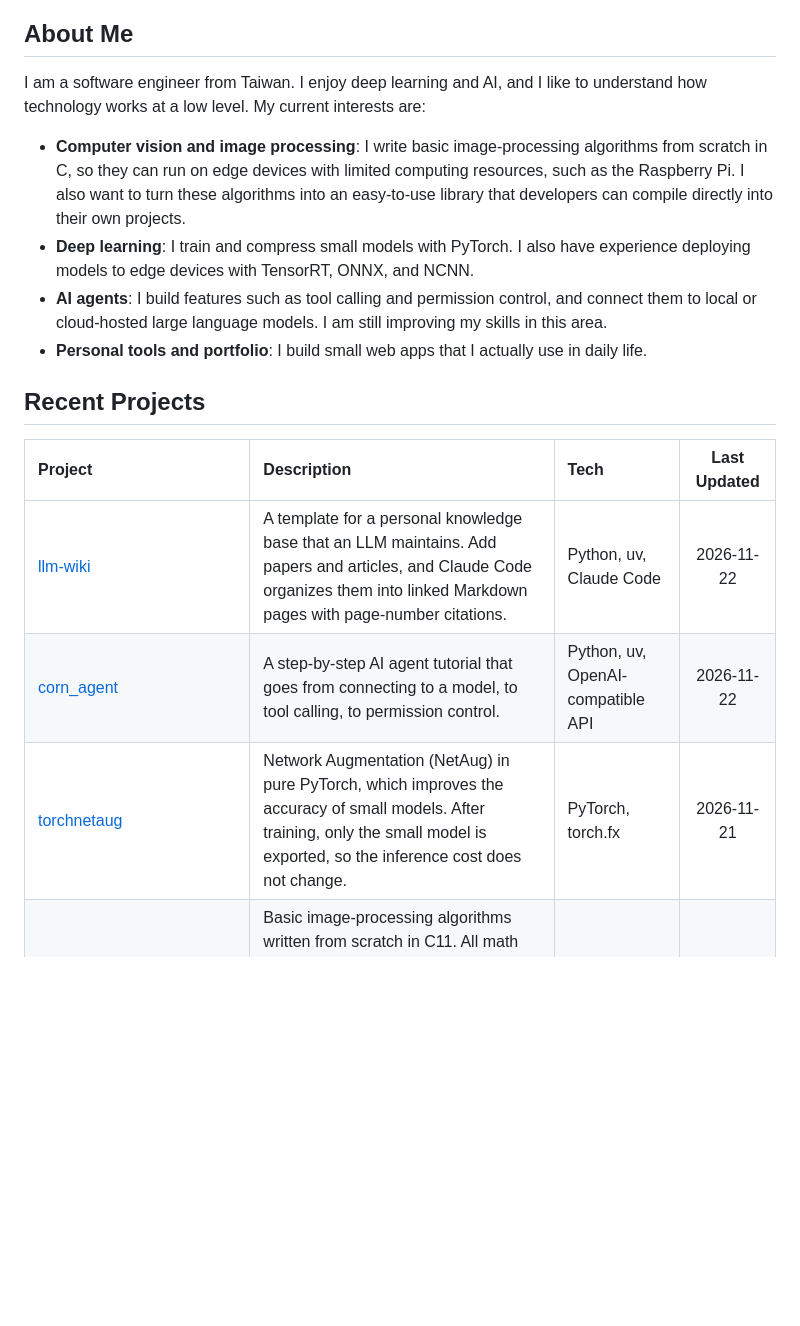
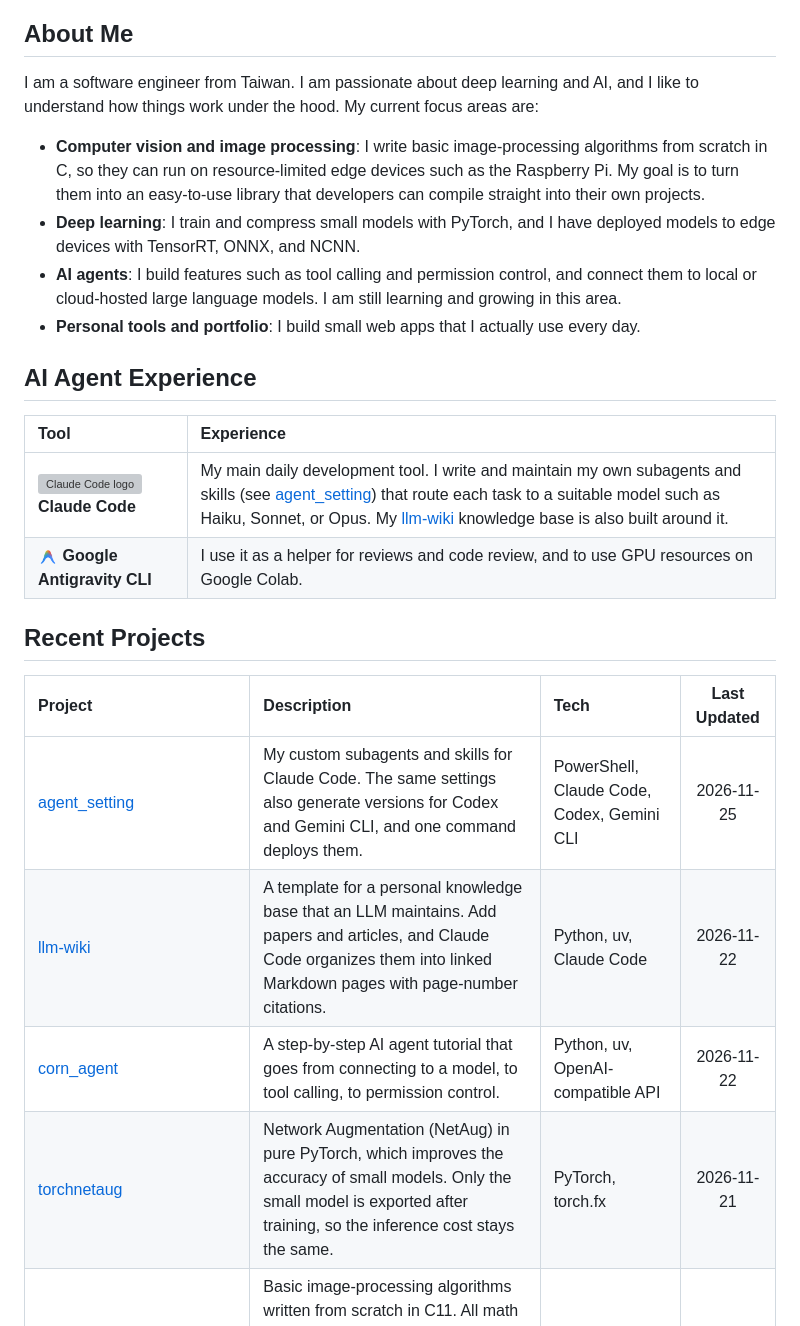
Before and after one commit to YuMingCorn/YuMingCorn, a Markdown page: README.en.md, the part around the change. Rendered like a GitHub page; pictures changed too: assets/antigravity.png (added); blank space fills up the shorter version; grey boxes are pictures that could not be loaded.

```diff
--- a/README.en.md
+++ b/README.en.md
@@ -7,20 +7,28 @@
 
 ## About Me
 
-I am a software engineer from Taiwan. I enjoy deep learning and AI, and I like to understand how technology works at a low level. My current interests are:
+I am a software engineer from Taiwan. I am passionate about deep learning and AI, and I like to understand how things work under the hood. My current focus areas are:
 
-- **Computer vision and image processing**: I write basic image-processing algorithms from scratch in C, so they can run on edge devices with limited computing resources, such as the Raspberry Pi. I also want to turn these algorithms into an easy-to-use library that developers can compile directly into their own projects.
-- **Deep learning**: I train and compress small models with PyTorch. I also have experience deploying models to edge devices with TensorRT, ONNX, and NCNN.
-- **AI agents**: I build features such as tool calling and permission control, and connect them to local or cloud-hosted large language models. I am still improving my skills in this area.
-- **Personal tools and portfolio**: I build small web apps that I actually use in daily life.
+- **Computer vision and image processing**: I write basic image-processing algorithms from scratch in C, so they can run on resource-limited edge devices such as the Raspberry Pi. My goal is to turn them into an easy-to-use library that developers can compile straight into their own projects.
+- **Deep learning**: I train and compress small models with PyTorch, and I have deployed models to edge devices with TensorRT, ONNX, and NCNN.
+- **AI agents**: I build features such as tool calling and permission control, and connect them to local or cloud-hosted large language models. I am still learning and growing in this area.
+- **Personal tools and portfolio**: I build small web apps that I actually use every day.
+
+## AI Agent Experience
+
+| Tool | Experience |
+| :--- | :--- |
+| <img src="assets/claude.svg" height="20" align="center" alt="Claude Code logo"> **Claude Code** | My main daily development tool. I write and maintain my own subagents and skills (see [agent_setting](https://github.com/YuMingCorn/agent_setting)) that route each task to a suitable model such as Haiku, Sonnet, or Opus. My [llm-wiki](https://github.com/YuMingCorn/llm-wiki) knowledge base is also built around it. |
+| <img src="assets/antigravity.png" height="20" align="center" alt="Google Antigravity logo"> **Google Antigravity CLI** | I use it as a helper for reviews and code review, and to use GPU resources on Google Colab. |
 
 ## Recent Projects
 
 | Project | Description | Tech | Last Updated |
 | :--- | :--- | :--- | :---: |
+| [agent_setting](https://github.com/YuMingCorn/agent_setting) | My custom subagents and skills for Claude Code. The same settings also generate versions for Codex and Gemini CLI, and one command deploys them. | PowerShell, Claude Code, Codex, Gemini CLI | 2026-11-25 |
 | [llm-wiki](https://github.com/YuMingCorn/llm-wiki) | A template for a personal knowledge base that an LLM maintains. Add papers and articles, and Claude Code organizes them into linked Markdown pages with page-number citations. | Python, uv, Claude Code | 2026-11-22 |
 | [corn_agent](https://github.com/YuMingCorn/corn_agent) | A step-by-step AI agent tutorial that goes from connecting to a model, to tool calling, to permission control. | Python, uv, OpenAI-compatible API | 2026-11-22 |
-| [torchnetaug](https://github.com/YuMingCorn/torchnetaug) | Network Augmentation (NetAug) in pure PyTorch, which improves the accuracy of small models. After training, only the small model is exported, so the inference cost does not change. | PyTorch, torch.fx | 2026-11-21 |
+| [torchnetaug](https://github.com/YuMingCorn/torchnetaug) | Network Augmentation (NetAug) in pure PyTorch, which improves the accuracy of small models. Only the small model is exported after training, so the inference cost stays the same. | PyTorch, torch.fx | 2026-11-21 |
 | [OpenCV_For_Edge_Device](https://github.com/YuMingCorn/OpenCV_For_Edge_Device) | Basic image-processing algorithms written from scratch in C11. All math uses integer fixed-point arithmetic, so the output is byte-for-byte identical on every platform. It compiles for the Raspberry Pi, Cortex-M, and AVR. | C11, CMake | 2026-11-14 |
 
 ## Technical Notes
```
Also changed, not shown: README.md (+18 -10 lines), 1 other file.
